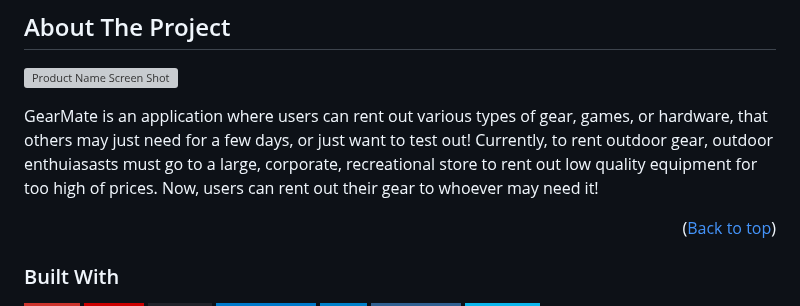
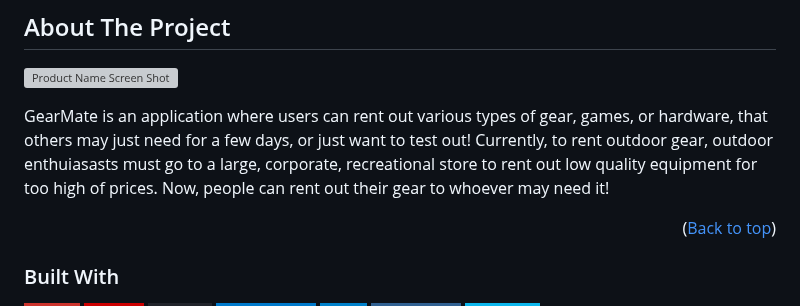
Before and after one commit to kylebrackman/GearMate, a Markdown page: README.md, the part around the change. GitHub-like rendering; badges without logos; grey boxes are pictures that could not be loaded.

```diff
--- a/README.md
+++ b/README.md
@@ -39,7 +39,7 @@
 
 ![Product Name Screen Shot][product-screenshot]
 
-GearMate is an application where users can rent out various types of gear, games, or hardware, that others may just need for a few days, or just want to test out! Currently, to rent outdoor gear, outdoor enthuiasasts must go to a large, corporate, recreational store to rent out low quality equipment for too high of prices. Now, users can rent out their gear to whoever may need it!
+GearMate is an application where users can rent out various types of gear, games, or hardware, that others may just need for a few days, or just want to test out! Currently, to rent outdoor gear, outdoor enthuiasasts must go to a large, corporate, recreational store to rent out low quality equipment for too high of prices. Now, people can rent out their gear to whoever may need it!
 
 <p align="right">(<a href="#readme-top">Back to top</a>)</p>
 
```
